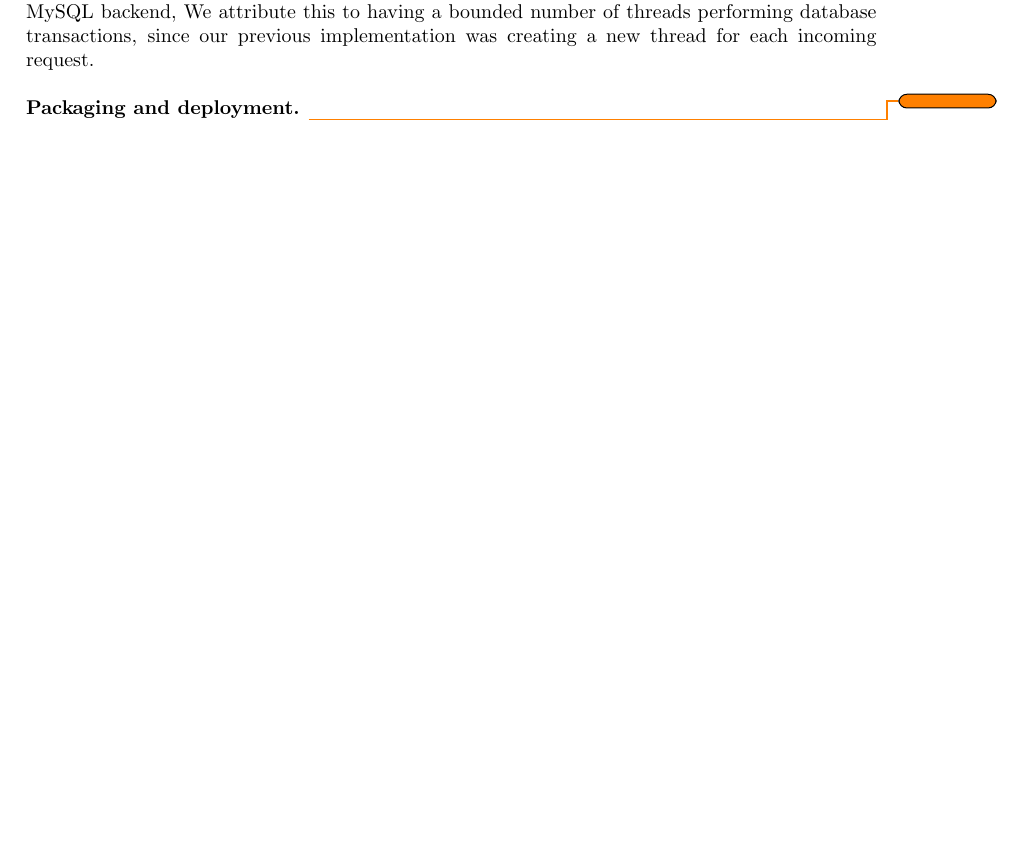
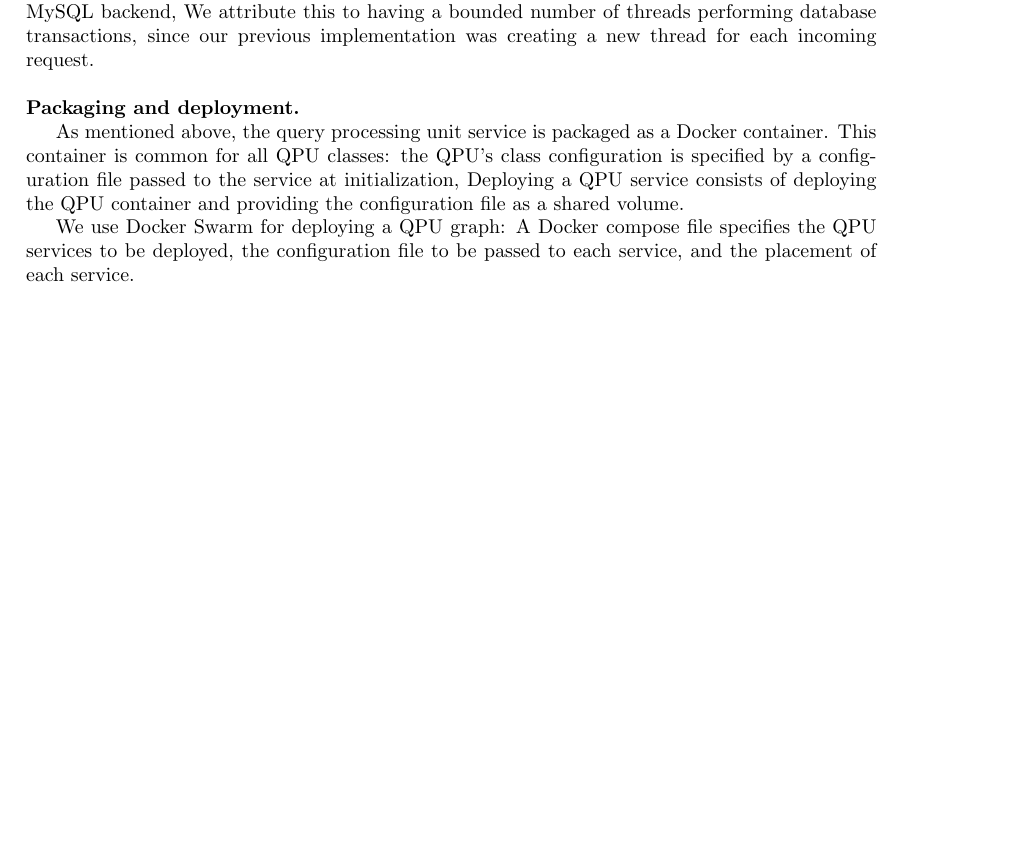
Before and after one commit to dvasilas/thesis, a LaTeX thesis (thesis.tex, which reads chapters/proteus.tex): part of page 81 of 104, cut so that both start at the same text, the shorter picture padded with empty space. Compiled offline with pdfLaTeX.

Commit message:
add bits on implementation

```diff
--- a/chapters/proteus.tex
+++ b/chapters/proteus.tex
@@ -601,4 +601,13 @@ since our previous implementation was creating a new thread for each incoming re
 \bigskip
 \noindent
 \textbf{Packaging and deployment.}
-\todo{}
+
+As mentioned above, the query processing unit service is packaged as a Docker container.
+This container is common for all QPU classes:
+the QPU's class configuration is specified by a configuration file passed to the service at initialization,
+Deploying a QPU service consists of deploying the QPU container
+and providing the configuration file as a shared volume.
+
+We use Docker Swarm for deploying a QPU graph:
+A Docker compose file specifies the QPU services to be deployed, the configuration file to be passed to each service,
+and the placement of each service.
```
